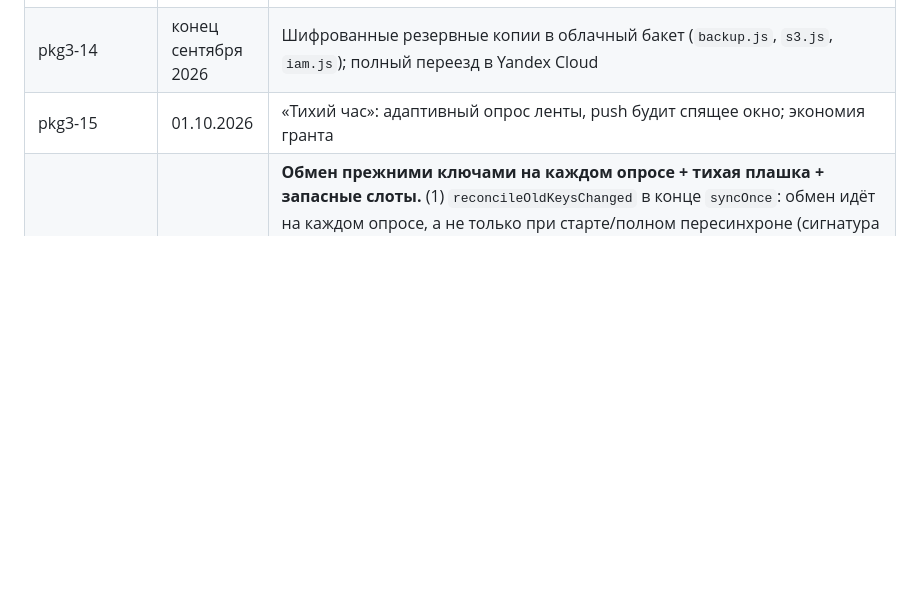
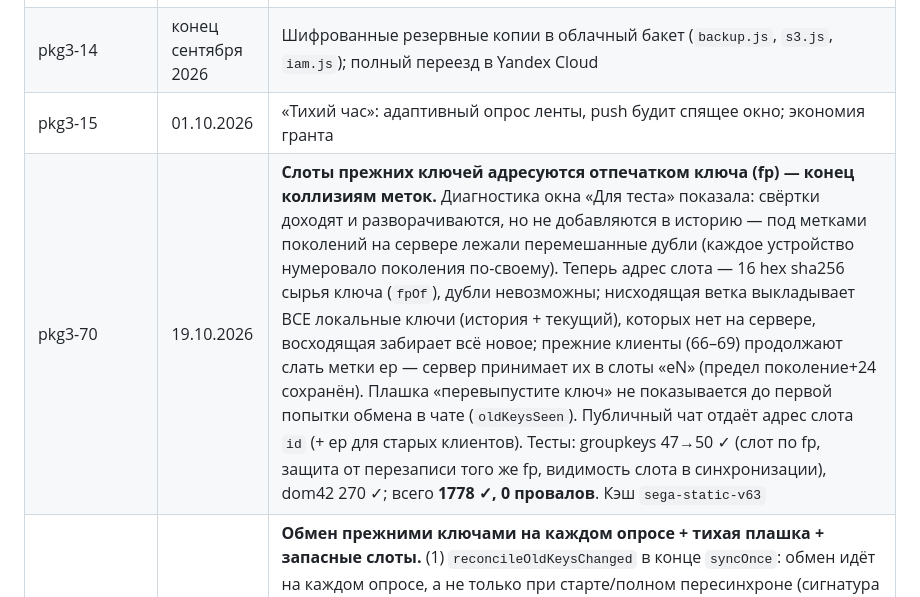
Before and after one commit to Pilipenko123/Marty, a Markdown page: sega-chat/README.md, the part around the change. Drawn GitHub-style; blank space fills up the shorter version.

```diff
--- a/sega-chat/README.md
+++ b/sega-chat/README.md
@@ -483,6 +483,7 @@ sega-chat/
 | pkg3-13 | сентябрь 2026 | Переименование в SEGA-CHAT, фирменный логотип; последняя точка старой синхронизации зеркала |
 | pkg3-14 | конец сентября 2026 | Шифрованные резервные копии в облачный бакет (`backup.js`, `s3.js`, `iam.js`); полный переезд в Yandex Cloud |
 | pkg3-15 | 01.10.2026 | «Тихий час»: адаптивный опрос ленты, push будит спящее окно; экономия гранта |
+| pkg3-70 | 19.10.2026 | **Слоты прежних ключей адресуются отпечатком ключа (fp) — конец коллизиям меток.** Диагностика окна «Для теста» показала: свёртки доходят и разворачиваются, но не добавляются в историю — под метками поколений на сервере лежали перемешанные дубли (каждое устройство нумеровало поколения по-своему). Теперь адрес слота — 16 hex sha256 сырья ключа (`fpOf`), дубли невозможны; нисходящая ветка выкладывает ВСЕ локальные ключи (история + текущий), которых нет на сервере, восходящая забирает всё новое; прежние клиенты (66–69) продолжают слать метки ep — сервер принимает их в слоты «eN» (предел поколение+24 сохранён). Плашка «перевыпустите ключ» не показывается до первой попытки обмена в чате (`oldKeysSeen`). Публичный чат отдаёт адрес слота `id` (+ ep для старых клиентов). Тесты: groupkeys 47→50 ✓ (слот по fp, защита от перезаписи того же fp, видимость слота в синхронизации), dom42 270 ✓; всего **1778 ✓, 0 провалов**. Кэш `sega-static-v63` |
 | pkg3-69 | 19.10.2026 | **Обмен прежними ключами на каждом опросе + тихая плашка + запасные слоты.** (1) `reconcileOldKeysChanged` в конце `syncOnce`: обмен идёт на каждом опросе, а не только при старте/полном пересинхроне (сигнатура слотов `oldKeysSeen`) — именно из-за редкого запуска окно «Для теста» не доимпортировало ключи, хотя свёртки разворачивались. (2) `noteKeySplit` молчит при «музейных» замках: совет перевыпуска — только когда закрыто что-то свежее (сутки) или нет ни истории, ни своих свёрток. (3) Диапазон слотов `keys/old` расширен до `keyEpoch+24` (сервер и клиент): блуждающий ключ всегда получает слот. Тесты: groupkeys 46→47 ✓ (запасной слот текущего поколения, предел +24), dom42 267→270 ✓; всего **1775 ✓, 0 провалов**. Кэш `sega-static-v62` |
 | pkg3-68 | 19.10.2026 | **Точечное лечение обмена: скачанные свёртки сравниваются по самому ключу, а не по метке поколения.** Метки поколений (`ep`) каждое устройство нумерует по-своему, поэтому сравнение по меткам заставляло вторые устройства (ноутбук владельца, учётка «Для теста») пропускать серверные слоты с чужими ключами — история оставалась закрытой при полных свёртках на сервере (`моя: true`). Теперь дедупликация при скачивании — по сырью ключа (`pushOldKey` возвращает, добавил ли он копию); плашка «ключ у части участников другой» после этого не появляется. Правка только в клиенте (`public/app.js`), сервер не менялся. Тесты: `dom42` 266→267 ✓; всего **1771 ✓, 0 провалов**. Кэш `sega-static-v61` |
 | pkg3-67 | 18.10.2026 | **Автообмен любым рабочим ключом + предохранители перевыпуска.** (1) Устройство выкладывает в обмен НЕ только историю, но и свой текущий ключ группы, если сервер его ещё не хранит, — «разъехавшиеся» копии лечатся сами, вторые устройства одной учётки и участники, пропустившие поколения, получают историю без кнопок и консоли; вход любого участника с любым рабочим ключом лечит группу автоматически. (2) Ключ, которым шифруется отправленное письмо, сразу кладётся в историю устройства (свои письма больше не закрываются сменой поколения — случай друга с Андроидом). (3) Свёртки выкладываются и самому себе (второе устройство учётки получает историю автоматически — то, что в pkg3-66 делали вручную консолью). (4) Предохранители перевыпуска: пункт «Перевыпустить ключ группы» в меню виден только когда в чате есть незашифрованные письма или плашка о ключе; сервер отклоняет перевыпуск чаще раза в час на группу (429, `ROTATE_COOLDOWN_MS`, 0 выключает); каждый перевыпуск оставляет служебную строку в ленте «N перевыпустил ключ группы». (5) История ключей на устройстве — до 24 копий на группу (было 12). Метки поколений при выкладке назначаются по свободным поколениям, дедупликация по сырью ключа. Тесты: `groupkeys.mjs` 40→46 ✓ (кулдаун 429/пауза/повтор, служебные строки, свёртка самому себе в синхронизации), `dom42` 260→266 ✓; всего **1770 ✓, 0 провалов**. Кэш `sega-static-v60` |
```
